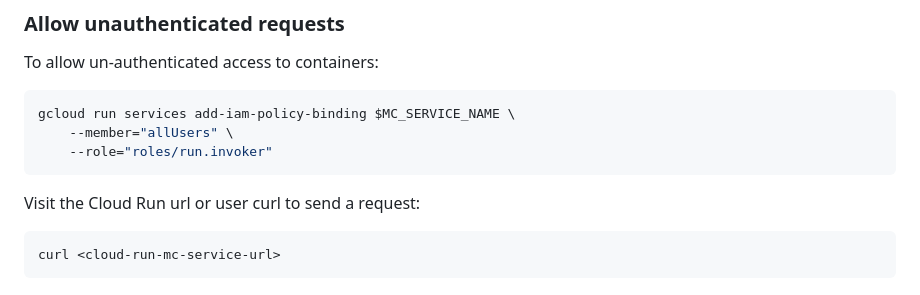
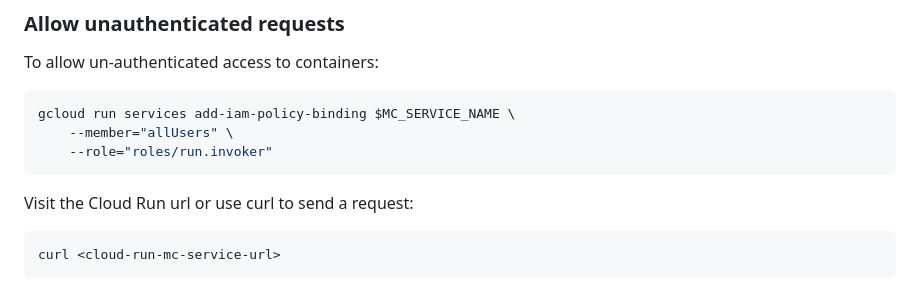
Before and after one commit to GoogleCloudPlatform/cloud-run-samples, a Markdown page: multi-container/hello-nginx-sample/README.md, the part around the change. Rendered like a GitHub page.

````diff
--- a/multi-container/hello-nginx-sample/README.md
+++ b/multi-container/hello-nginx-sample/README.md
@@ -92,7 +92,7 @@ gcloud run services add-iam-policy-binding $MC_SERVICE_NAME \
     --role="roles/run.invoker"
 ```
 
-Visit the Cloud Run url or user curl to send a request:
+Visit the Cloud Run url or use curl to send a request:
 
 ```bash
 curl <cloud-run-mc-service-url>
````
